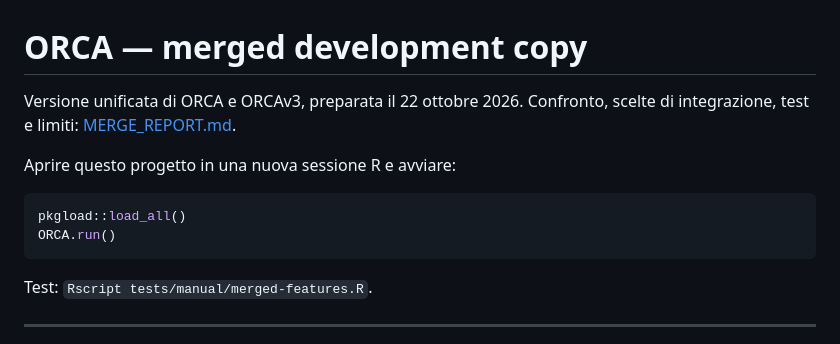
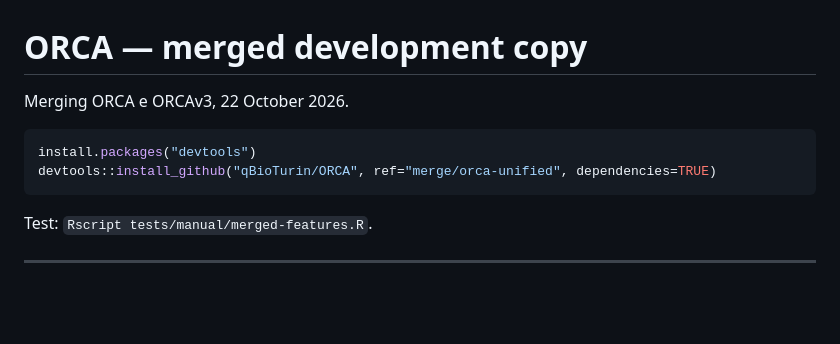
Before and after one commit to qBioTurin/ORCA, a Markdown page: README.md, the part around the change. Rendered like a GitHub page; blank space fills up the shorter version.

Commit message:
Document installation from the unified ORCA branch

````diff
--- a/README.md
+++ b/README.md
@@ -1,13 +1,11 @@
 # ORCA — merged development copy
 
-Versione unificata di ORCA e ORCAv3, preparata il 22 ottobre 2026.
-Confronto, scelte di integrazione, test e limiti: [MERGE_REPORT.md](MERGE_REPORT.md).
+Merging ORCA e ORCAv3, 22 October 2026.
 
-Aprire questo progetto in una nuova sessione R e avviare:
 
 ```r
-pkgload::load_all()
-ORCA.run()
+install.packages("devtools")
+devtools::install_github("qBioTurin/ORCA", ref="merge/orca-unified", dependencies=TRUE)
 ```
 
 Test: `Rscript tests/manual/merged-features.R`.
````
